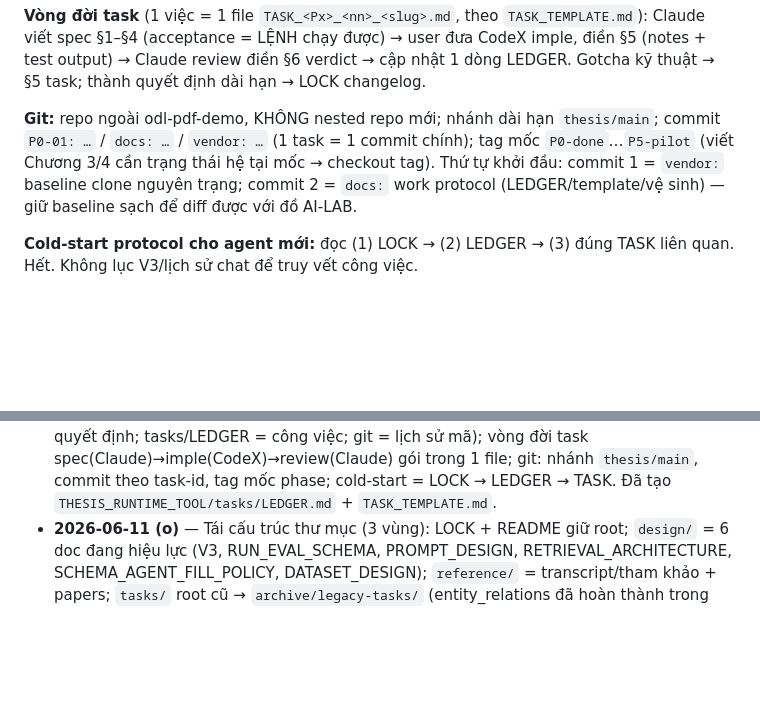
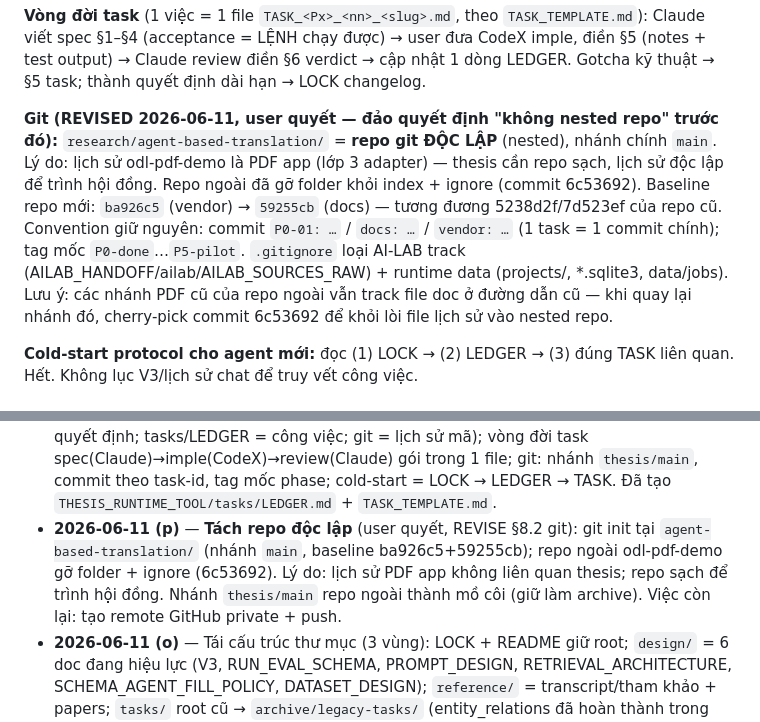
Before and after one commit to Snail2004/agent-based-translation, a Markdown page: THESIS_ARCHITECTURE_LOCK.md, 2 parts joined by grey strips. Rendered like a GitHub page; blank space fills up the shorter version.

Commit message:
docs: LOCK changelog (p) — tach repo doc lap, REVISE §8.2 git strategy
Co-Authored-By: Claude Fable 5 <noreply@anthropic.com>

```diff
--- a/THESIS_ARCHITECTURE_LOCK.md
+++ b/THESIS_ARCHITECTURE_LOCK.md
@@ -586,11 +586,16 @@ Claude viết spec §1–§4 (acceptance = LỆNH chạy được) → user đư
 (notes + test output) → Claude review điền §6 verdict → cập nhật 1 dòng LEDGER.
 Gotcha kỹ thuật → §5 task; thành quyết định dài hạn → LOCK changelog.
 
-**Git:** repo ngoài odl-pdf-demo, KHÔNG nested repo mới; nhánh dài hạn `thesis/main`;
-commit `P0-01: …` / `docs: …` / `vendor: …` (1 task = 1 commit chính); tag mốc
-`P0-done`…`P5-pilot` (viết Chương 3/4 cần trạng thái hệ tại mốc → checkout tag).
-Thứ tự khởi đầu: commit 1 = `vendor:` baseline clone nguyên trạng; commit 2 = `docs:`
-work protocol (LEDGER/template/vệ sinh) — giữ baseline sạch để diff được với đồ AI-LAB.
+**Git (REVISED 2026-06-11, user quyết — đảo quyết định "không nested repo" trước đó):**
+`research/agent-based-translation/` = **repo git ĐỘC LẬP** (nested), nhánh chính `main`.
+Lý do: lịch sử odl-pdf-demo là PDF app (lớp 3 adapter) — thesis cần repo sạch, lịch sử
+độc lập để trình hội đồng. Repo ngoài đã gỡ folder khỏi index + ignore (commit 6c53692).
+Baseline repo mới: `ba926c5` (vendor) → `59255cb` (docs) — tương đương 5238d2f/7d523ef
+của repo cũ. Convention giữ nguyên: commit `P0-01: …` / `docs: …` / `vendor: …`
+(1 task = 1 commit chính); tag mốc `P0-done`…`P5-pilot`. `.gitignore` loại AI-LAB track
+(AILAB_HANDOFF/ailab/AILAB_SOURCES_RAW) + runtime data (projects/, *.sqlite3, data/jobs).
+Lưu ý: các nhánh PDF cũ của repo ngoài vẫn track file doc ở đường dẫn cũ — khi quay lại
+nhánh đó, cherry-pick commit 6c53692 để khỏi lòi file lịch sử vào nested repo.
 
 **Cold-start protocol cho agent mới:** đọc (1) LOCK → (2) LEDGER → (3) đúng TASK liên
 quan. Hết. Không lục V3/lịch sử chat để truy vết công việc.
@@ -694,6 +699,11 @@ P3 = mốc tâm lý quan trọng nhất: từ đó luôn có pipeline chạy đ
   spec(Claude)→imple(CodeX)→review(Claude) gói trong 1 file; git: nhánh `thesis/main`,
   commit theo task-id, tag mốc phase; cold-start = LOCK → LEDGER → TASK. Đã tạo
   `THESIS_RUNTIME_TOOL/tasks/LEDGER.md` + `TASK_TEMPLATE.md`.
+- **2026-06-11 (p)** — **Tách repo độc lập** (user quyết, REVISE §8.2 git): git init tại
+  `agent-based-translation/` (nhánh `main`, baseline ba926c5+59255cb); repo ngoài
+  odl-pdf-demo gỡ folder + ignore (6c53692). Lý do: lịch sử PDF app không liên quan
+  thesis; repo sạch để trình hội đồng. Nhánh `thesis/main` repo ngoài thành mồ côi
+  (giữ làm archive). Việc còn lại: tạo remote GitHub private + push.
 - **2026-06-11 (o)** — Tái cấu trúc thư mục (3 vùng): LOCK + README giữ root;
   `design/` = 6 doc đang hiệu lực (V3, RUN_EVAL_SCHEMA, PROMPT_DESIGN,
   RETRIEVAL_ARCHITECTURE, SCHEMA_AGENT_FILL_POLICY, DATASET_DESIGN); `reference/` =
```
